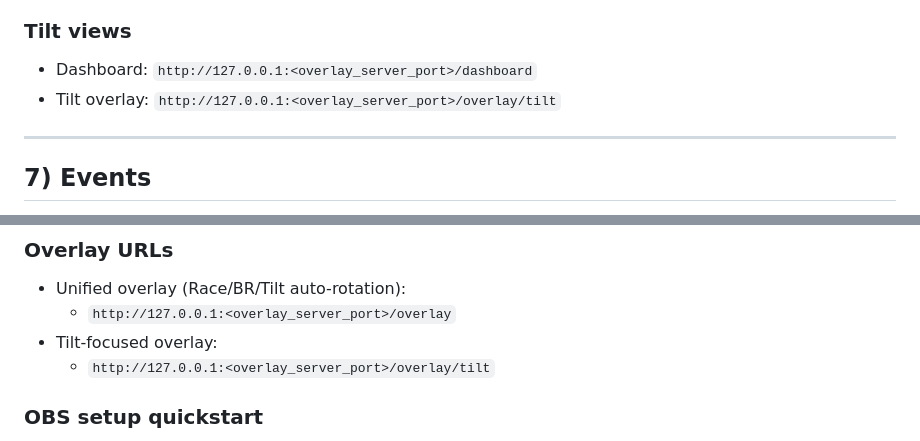
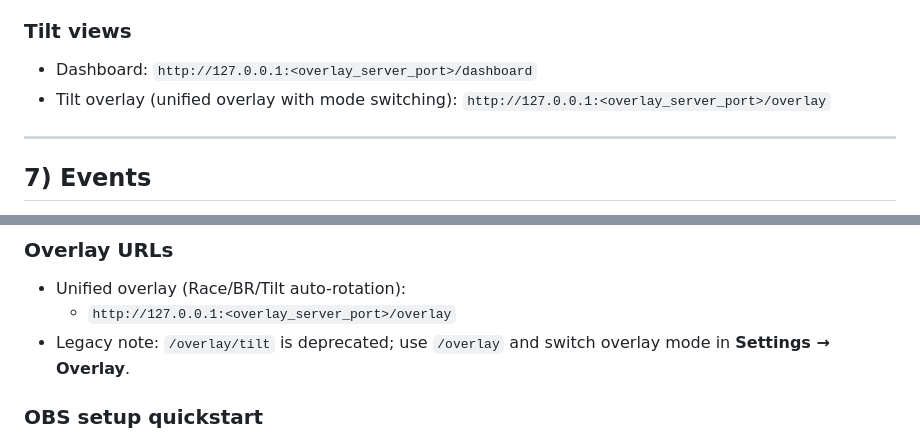
Before and after one commit to camdizzle/mystats, a Markdown page: README.md, 2 parts joined by grey strips. Rendered like a GitHub page.

Commit message:
docs: replace deprecated /overlay/tilt guide links

```diff
--- a/README.md
+++ b/README.md
@@ -162,7 +162,7 @@ Tilt is a dedicated MyStats mode for run-based progression, survival tracking, e
 
 ### Tilt views
 - Dashboard: `http://127.0.0.1:<overlay_server_port>/dashboard`
-- Tilt overlay: `http://127.0.0.1:<overlay_server_port>/overlay/tilt`
+- Tilt overlay (unified overlay with mode switching): `http://127.0.0.1:<overlay_server_port>/overlay`
 
 ---
 
@@ -220,8 +220,7 @@ MyStats serves OBS-ready overlays from its built-in local Flask server so you ca
 ### Overlay URLs
 - Unified overlay (Race/BR/Tilt auto-rotation):
   - `http://127.0.0.1:<overlay_server_port>/overlay`
-- Tilt-focused overlay:
-  - `http://127.0.0.1:<overlay_server_port>/overlay/tilt`
+- Legacy note: `/overlay/tilt` is deprecated; use `/overlay` and switch overlay mode in **Settings → Overlay**.
 
 ### OBS setup quickstart
 1. Start MyStats.
```
Also changed, not shown: TILT_GUIDE.md (+4 -5 lines).
